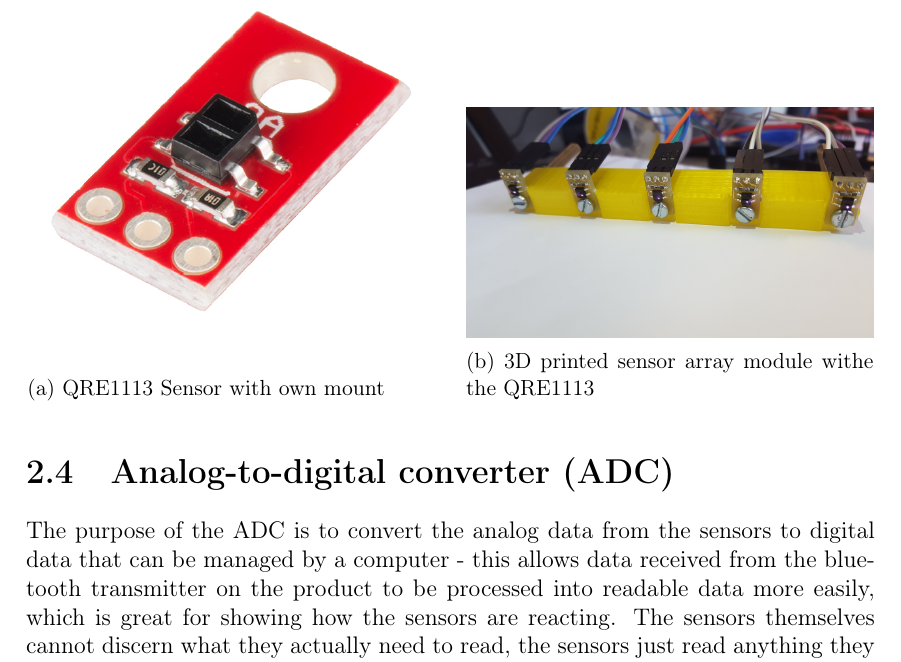
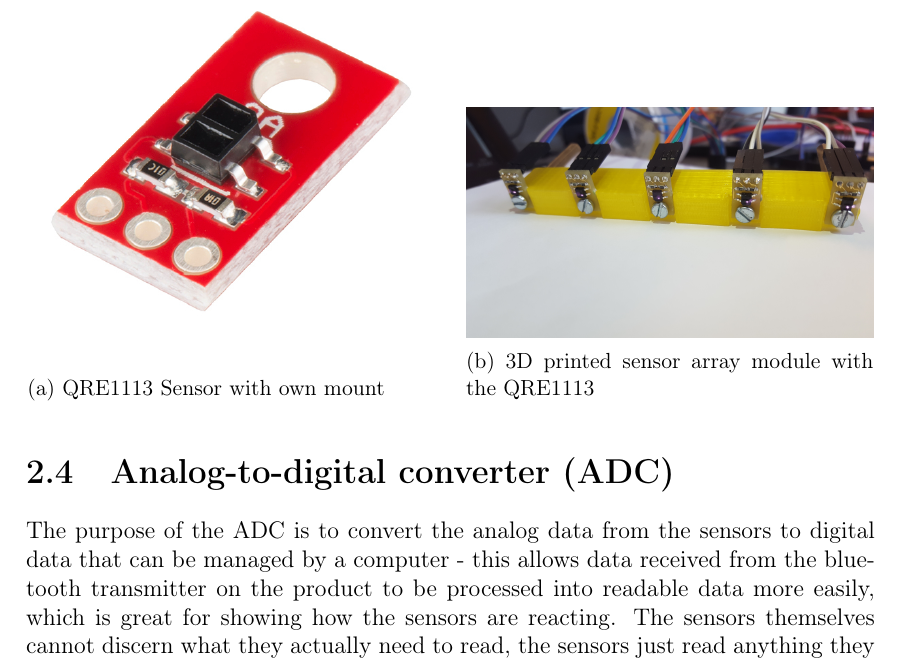
Before and after one commit to Yipiyuk/UCNG2P3, a LaTeX thesis (Rapport/rapport.tex, which reads Rapport/contents/hardware/hardwaredesc.tex): part of page 10 of 29, cut so that both start at the same text. Compiled offline with pdfLaTeX.

Commit message:
fixed tiny spelling error

```diff
--- a/Rapport/contents/hardware/hardwaredesc.tex
+++ b/Rapport/contents/hardware/hardwaredesc.tex
@@ -45,7 +45,7 @@ Another possible sensor selection would be the QRE1113\footnote{http://cdn.spark
 
 
 
-\sidebyimg{figures/QRE.jpg}{QRE1113 Sensor with own mount}{figures/QREmount.jpg}{3D printed sensor array module withe the QRE1113}
+\sidebyimg{figures/QRE.jpg}{QRE1113 Sensor with own mount}{figures/QREmount.jpg}{3D printed sensor array module with the QRE1113}
 
 
 \section{Analog-to-digital converter (ADC)}
```
Also changed, not shown: Rapport/rapport.pdf, 1 other file.
